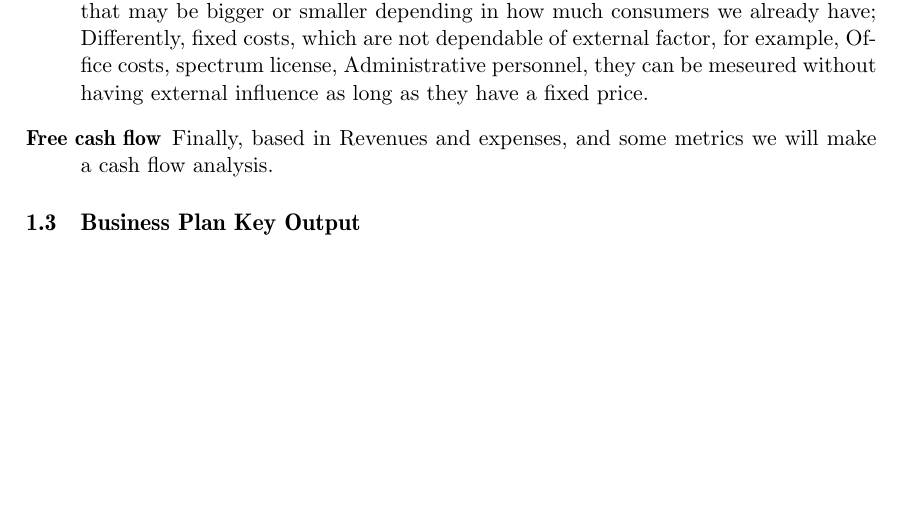
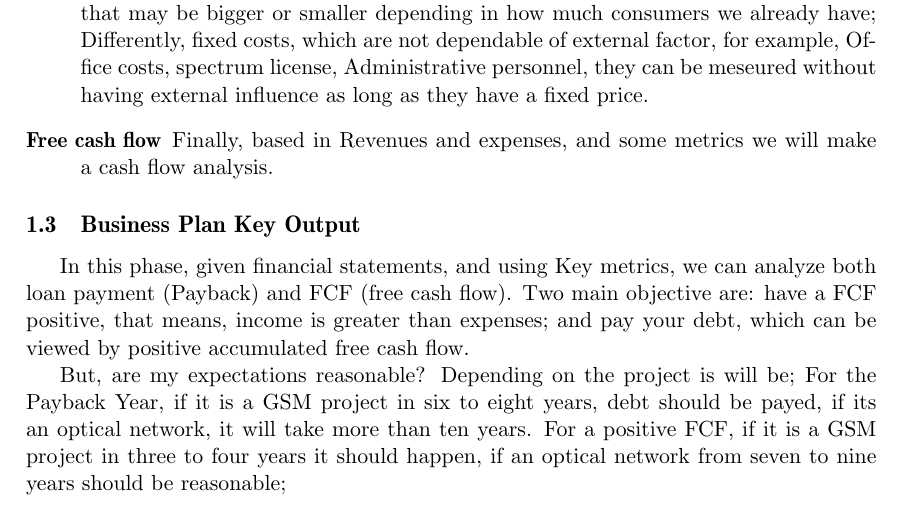
Before and after one commit to tiagochst/DPTCS, a LaTeX document (ATH/ath1/lettre.tex): part of page 4 of 4 before the commit and part of page 4 of 5 after it, cut so that both start at the same text, the shorter picture padded with empty space. Compiled offline with pdfLaTeX.

Commit message:
Falta uma parte e verificar outras

```diff
--- a/ATH/ath1/lettre.tex
+++ b/ATH/ath1/lettre.tex
@@ -149,7 +149,21 @@ Business Planning in Telecom Projects have five phases:
 \end{description}
 
 \subsection{Business Plan Key Output}
+
+In this phase, given financial statements, and using Key metrics, we can analyze
+both loan payment (Payback)  and FCF (free cash flow).
+Two main objective are: have a  FCF positive, that means, income is greater  than expenses; and pay your debt, which can be viewed by positive accumulated free cash flow.
+
+
+But, are my expectations reasonable? Depending on the project is will be;
+For the  Payback Year, if it  is a GSM project  in six to eight  years, debt
+should be payed, if its an optical network, it will take more than ten years.
+For a  positive FCF, if  it is a  GSM project in three  to four years  it should
+happen, if an optical network from seven to nine years should be reasonable;
+
 \subsection{Funding Plan and Milestones}
+
+
 \subsection{Sensitivity Analysis}
 In this part, firstly, we should review our numbers, for that we could compare what we
 got we existing ones (benchmark). Secondly, every risk should be take in account,
```
Also changed, not shown: ATH/ath1/Makefile.
